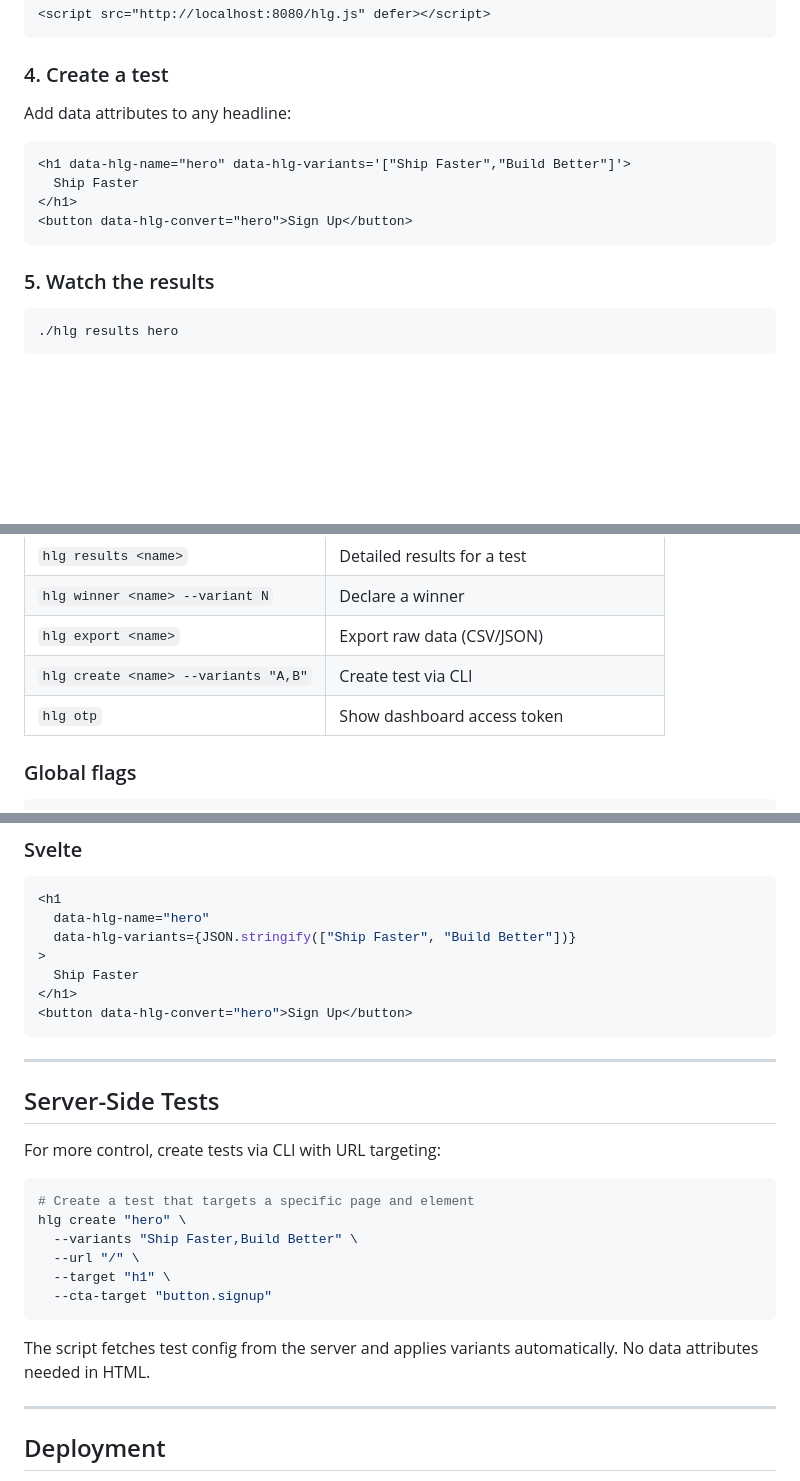
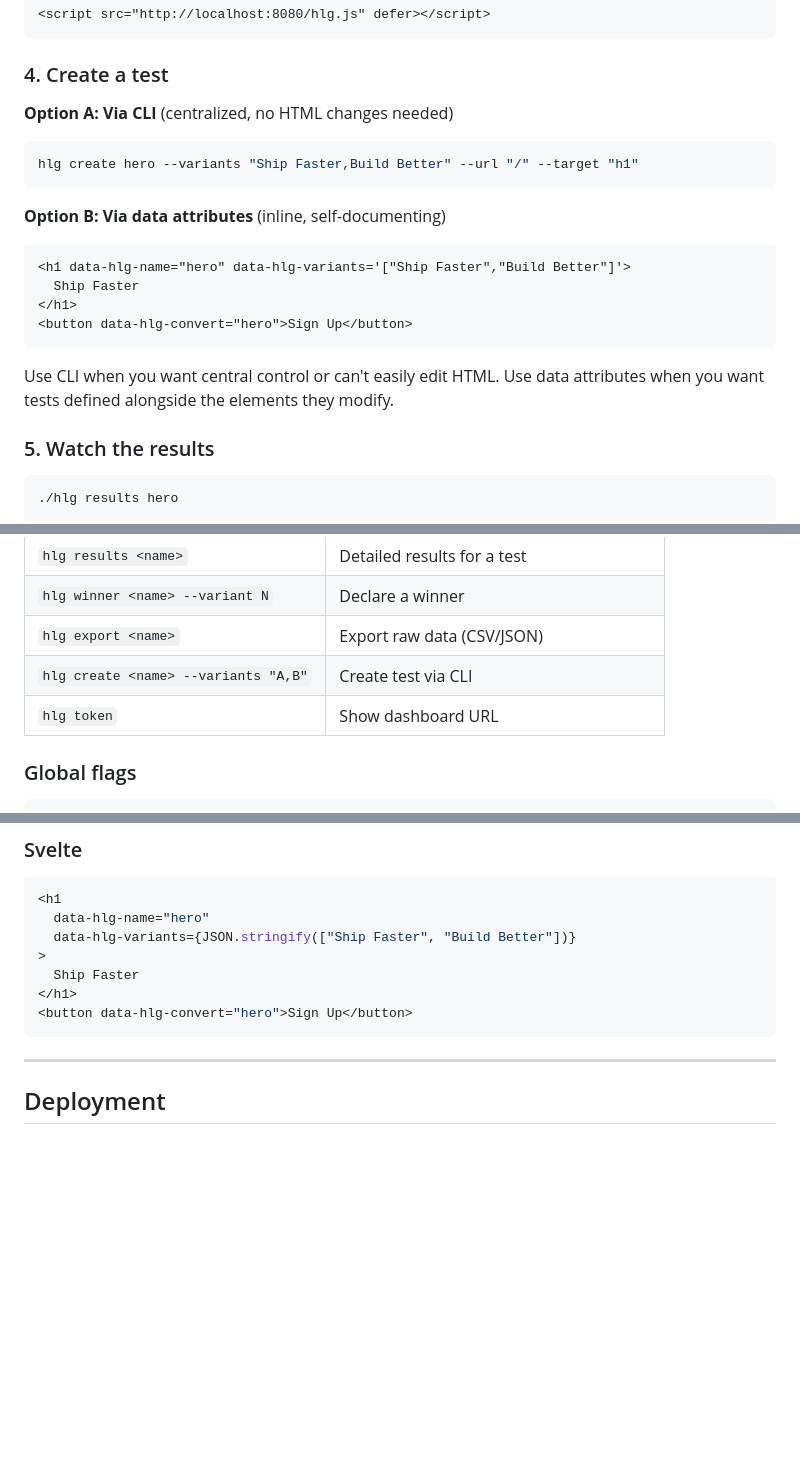
Before and after one commit to gkobilansky/headline-goat, a Markdown page: README.md, 3 parts joined by grey strips. Rendered like a GitHub page; blank space fills up the shorter version.

````diff
--- a/README.md
+++ b/README.md
@@ -61,7 +60,13 @@ Drop the script tag in your `<head>`:
 
 ### 4. Create a test
 
-Add data attributes to any headline:
+**Option A: Via CLI** (centralized, no HTML changes needed)
+
+```bash
+hlg create hero --variants "Ship Faster,Build Better" --url "/" --target "h1"
+```
+
+**Option B: Via data attributes** (inline, self-documenting)
 
 ```html
 <h1 data-hlg-name="hero" data-hlg-variants='["Ship Faster","Build Better"]'>
@@ -69,6 +74,8 @@ Add data attributes to any headline:
 </h1>
 <button data-hlg-convert="hero">Sign Up</button>
 ```
+
+Use CLI when you want central control or can't easily edit HTML. Use data attributes when you want tests defined alongside the elements they modify.
 
 ### 5. Watch the results
 
@@ -172,7 +211,7 @@ When `data-hlg-selected` is present, the script skips text swap and just sends t
 | `hlg winner <name> --variant N` | Declare a winner |
 | `hlg export <name>` | Export raw data (CSV/JSON) |
 | `hlg create <name> --variants "A,B"` | Create test via CLI |
-| `hlg otp` | Show dashboard access token |
+| `hlg token` | Show dashboard URL |
 
 ### Global flags
 
@@ -228,23 +267,6 @@ function Hero() {
 </h1>
 <button data-hlg-convert="hero">Sign Up</button>
 ```
-
----
-
-## Server-Side Tests
-
-For more control, create tests via CLI with URL targeting:
-
-```bash
-# Create a test that targets a specific page and element
-hlg create "hero" \
-  --variants "Ship Faster,Build Better" \
-  --url "/" \
-  --target "h1" \
-  --cta-target "button.signup"
-```
-
-The script fetches test config from the server and applies variants automatically. No data attributes needed in HTML.
 
 ---
 
````
Also changed, not shown: other parts of README.md (+42 -11 lines).
